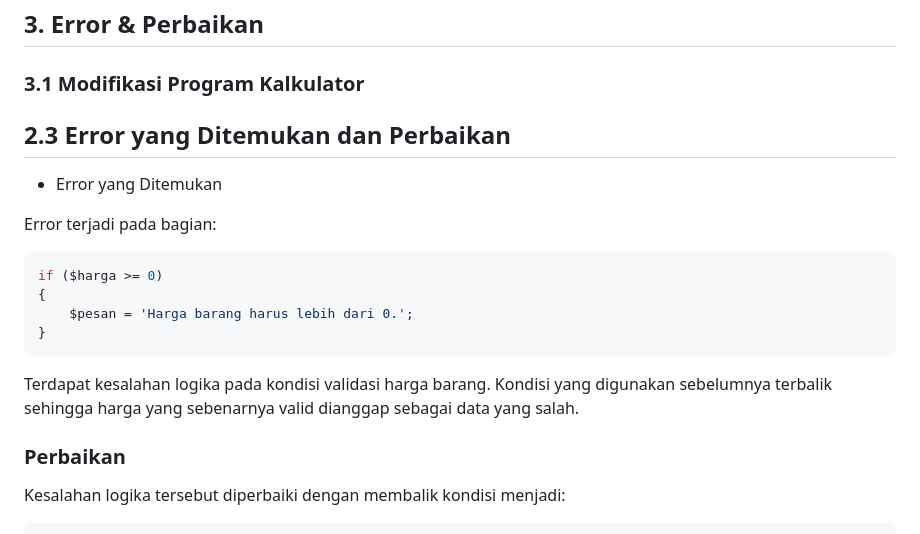
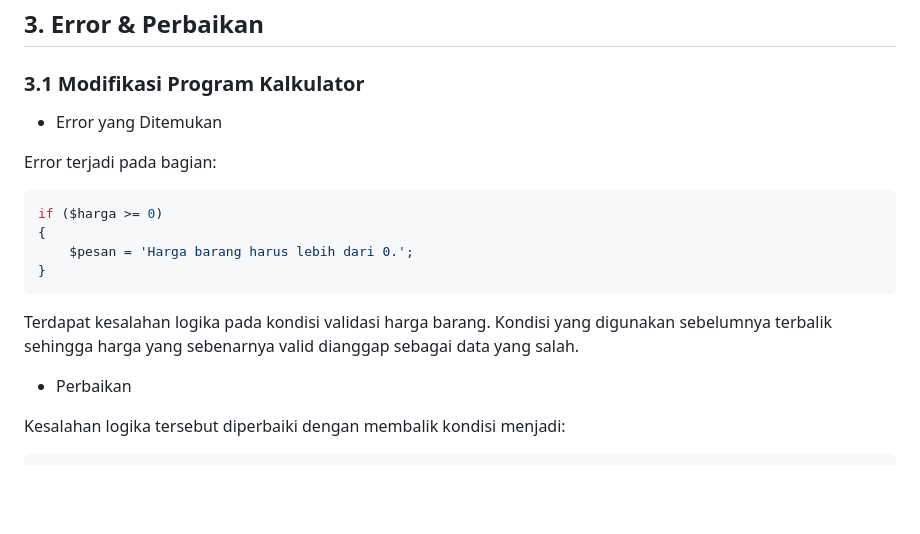
Before and after one commit to serendwin/prak-pbw-a-fatimah-24039, a Markdown page: README.md, the part around the change. GitHub-like rendering; blank space fills up the shorter version.

Commit message:
Revise error handling section in README
Removed section on errors found and fixed in the calculator program. Updated the error correction explanation for better clarity.

```diff
--- a/README.md
+++ b/README.md
@@ -389,8 +389,6 @@ Dengan modifikasi ini, program biodata tidak hanya menampilkan data mahasiswa, t
 
 ### 3.1 Modifikasi Program Kalkulator
 
-## 2.3 Error yang Ditemukan dan Perbaikan
-
 * Error yang Ditemukan
 
 Error terjadi pada bagian:
@@ -404,7 +402,7 @@ if ($harga >= 0)
 
 Terdapat kesalahan logika pada kondisi validasi harga barang. Kondisi yang digunakan sebelumnya terbalik sehingga harga yang sebenarnya valid dianggap sebagai data yang salah.
 
-### Perbaikan
+* Perbaikan
 
 Kesalahan logika tersebut diperbaiki dengan membalik kondisi menjadi:
 
```
